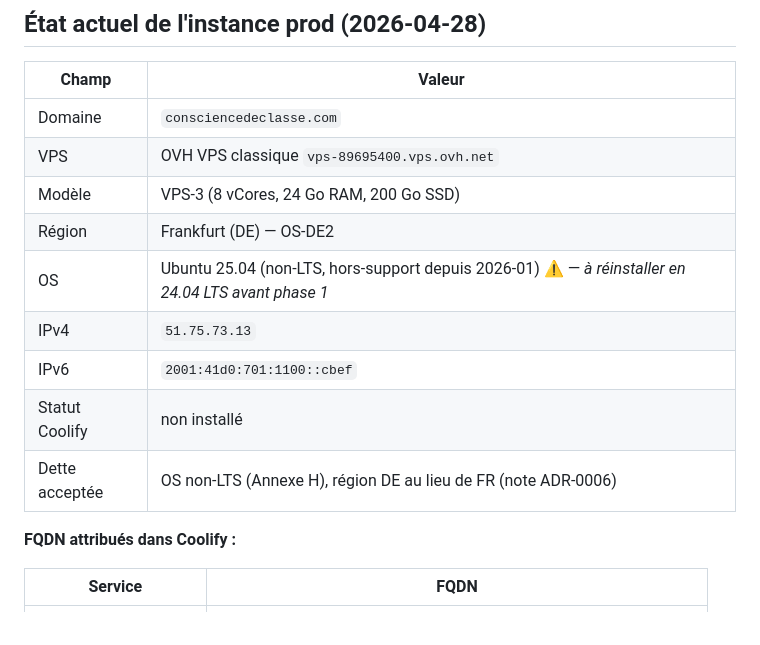
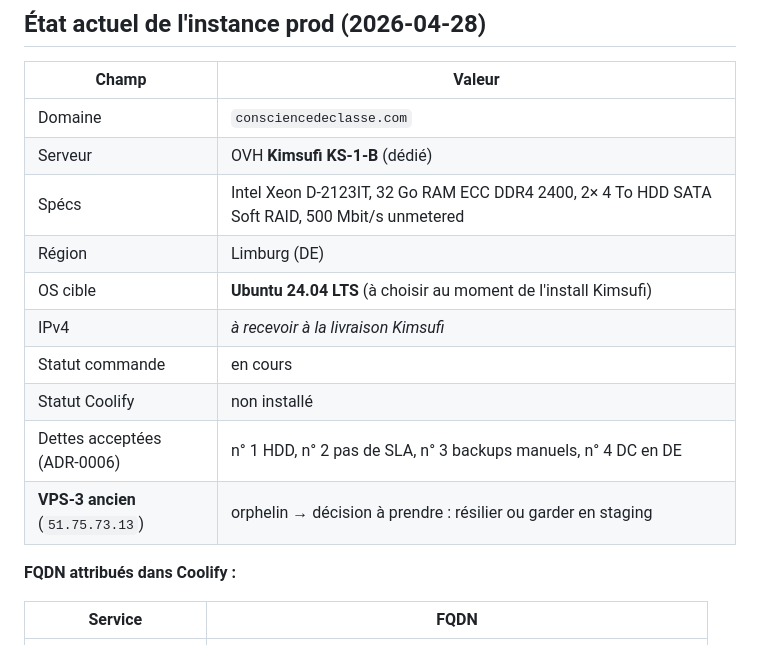
Before and after one commit to Consansclasse/class-consciousness, a Markdown page: ops/runbooks/coolify-deploy.md, the part around the change. Rendered like a GitHub page.

```diff
--- a/ops/runbooks/coolify-deploy.md
+++ b/ops/runbooks/coolify-deploy.md
@@ -20,14 +20,15 @@ Décisions d'architecture (voir [`docs/adr/0006-deployment-coolify-ovh.md`](../.
 | Champ | Valeur |
 |---|---|
 | Domaine | `consciencedeclasse.com` |
-| VPS | OVH VPS classique `vps-89695400.vps.ovh.net` |
-| Modèle | VPS-3 (8 vCores, 24 Go RAM, 200 Go SSD) |
-| Région | Frankfurt (DE) — OS-DE2 |
-| OS | Ubuntu 25.04 (non-LTS, hors-support depuis 2026-01) ⚠️ — *à réinstaller en 24.04 LTS avant phase 1* |
-| IPv4 | `51.75.73.13` |
-| IPv6 | `2001:41d0:701:1100::cbef` |
+| Serveur | OVH **Kimsufi KS-1-B** (dédié) |
+| Spécs | Intel Xeon D-2123IT, 32 Go RAM ECC DDR4 2400, 2× 4 To HDD SATA Soft RAID, 500 Mbit/s unmetered |
+| Région | Limburg (DE) |
+| OS cible | **Ubuntu 24.04 LTS** (à choisir au moment de l'install Kimsufi) |
+| IPv4 | *à recevoir à la livraison Kimsufi* |
+| Statut commande | en cours |
 | Statut Coolify | non installé |
-| Dette acceptée | OS non-LTS (Annexe H), région DE au lieu de FR (note ADR-0006) |
+| Dettes acceptées (ADR-0006) | n° 1 HDD, n° 2 pas de SLA, n° 3 backups manuels, n° 4 DC en DE |
+| **VPS-3 ancien** (`51.75.73.13`) | orphelin → décision à prendre : résilier ou garder en staging |
 
 **FQDN attribués dans Coolify :**
 
```
Also changed, not shown: docs/adr/0006-deployment-coolify-ovh.md (+13 -1 lines).
